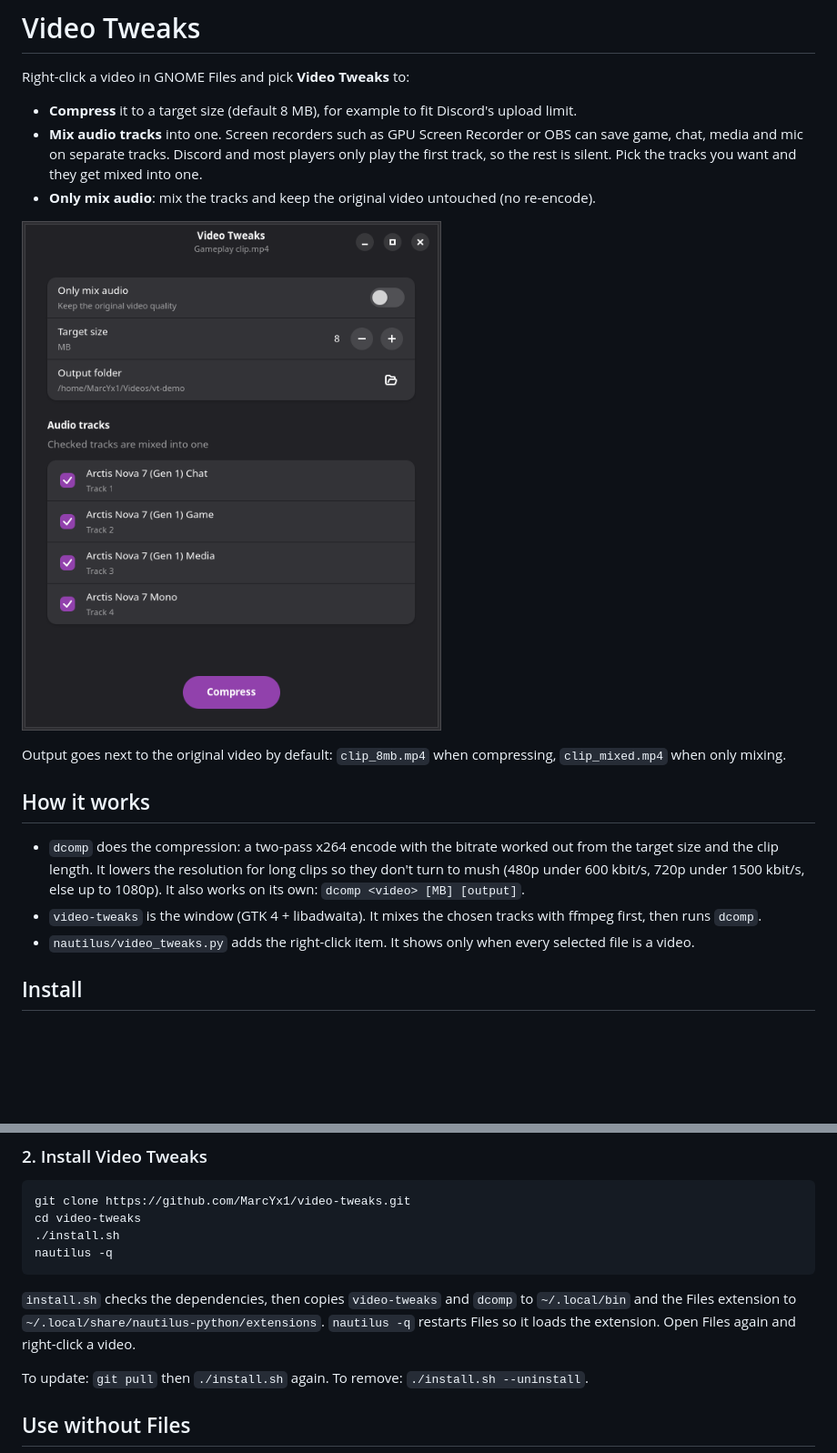
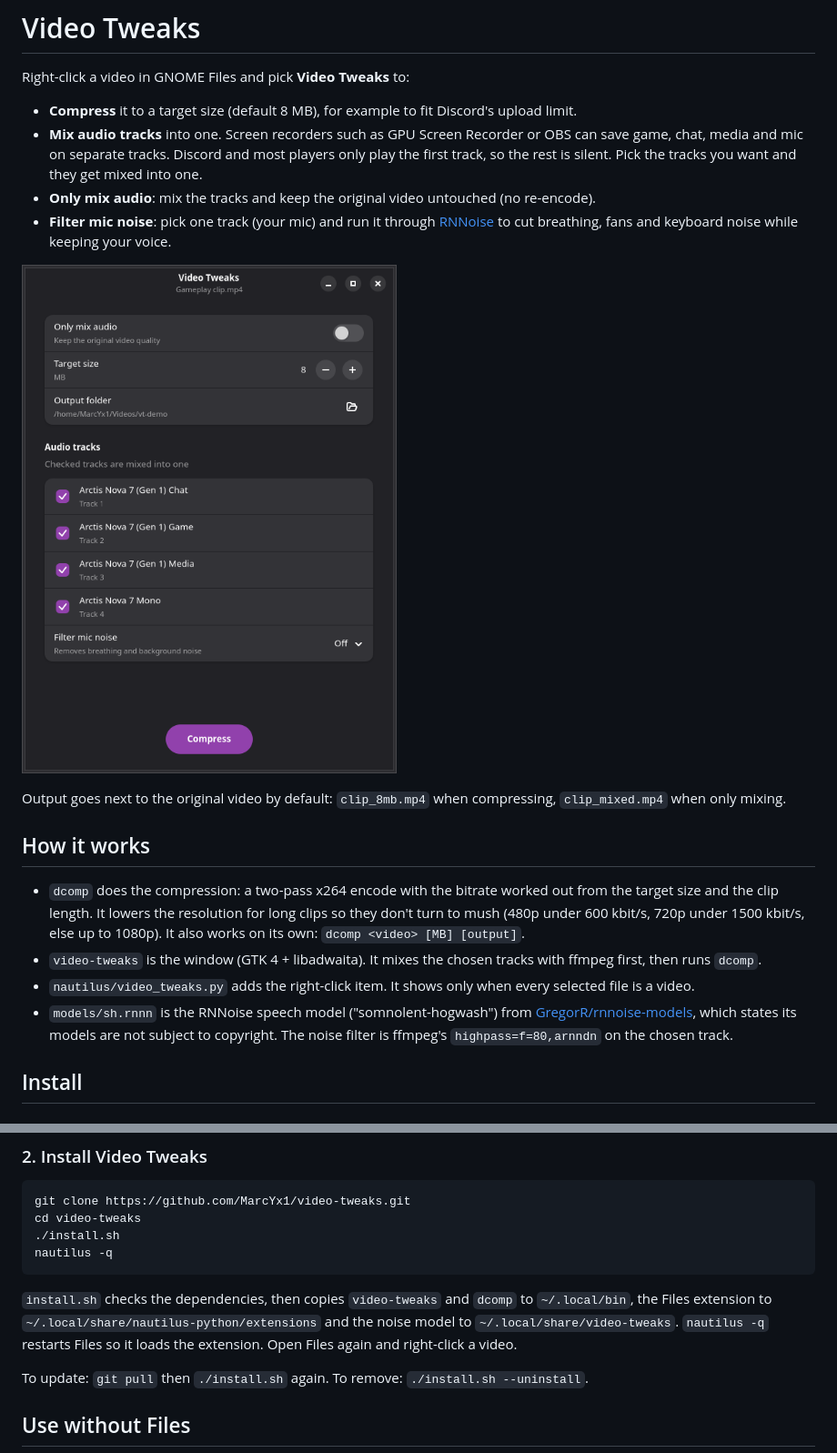
Before and after one commit to MarcYx1/video-tweaks, a Markdown page: README.md, 2 parts joined by grey strips. Shown at 91% size. Drawn GitHub-style; pictures changed too: docs/screenshot.png; blank space fills up the shorter version.

Commit message:
Add Filter mic noise: RNNoise on a chosen audio track

````diff
--- a/README.md
+++ b/README.md
@@ -5,6 +5,7 @@ Right-click a video in GNOME Files and pick **Video Tweaks** to:
 - **Compress** it to a target size (default 8 MB), for example to fit Discord's upload limit.
 - **Mix audio tracks** into one. Screen recorders such as GPU Screen Recorder or OBS can save game, chat, media and mic on separate tracks. Discord and most players only play the first track, so the rest is silent. Pick the tracks you want and they get mixed into one.
 - **Only mix audio**: mix the tracks and keep the original video untouched (no re-encode).
+- **Filter mic noise**: pick one track (your mic) and run it through [RNNoise](https://jmvalin.ca/demo/rnnoise/) to cut breathing, fans and keyboard noise while keeping your voice.
 
 ![Video Tweaks window](docs/screenshot.png)
 
@@ -15,6 +16,7 @@ Output goes next to the original video by default: `clip_8mb.mp4` when compressi
 - `dcomp` does the compression: a two-pass x264 encode with the bitrate worked out from the target size and the clip length. It lowers the resolution for long clips so they don't turn to mush (480p under 600 kbit/s, 720p under 1500 kbit/s, else up to 1080p). It also works on its own: `dcomp <video> [MB] [output]`.
 - `video-tweaks` is the window (GTK 4 + libadwaita). It mixes the chosen tracks with ffmpeg first, then runs `dcomp`.
 - `nautilus/video_tweaks.py` adds the right-click item. It shows only when every selected file is a video.
+- `models/sh.rnnn` is the RNNoise speech model ("somnolent-hogwash") from [GregorR/rnnoise-models](https://github.com/GregorR/rnnoise-models), which states its models are not subject to copyright. The noise filter is ffmpeg's `highpass=f=80,arnndn` on the chosen track.
 
 ## Install
 
@@ -49,7 +51,7 @@ cd video-tweaks
 nautilus -q
 ```
 
-`install.sh` checks the dependencies, then copies `video-tweaks` and `dcomp` to `~/.local/bin` and the Files extension to `~/.local/share/nautilus-python/extensions`. `nautilus -q` restarts Files so it loads the extension. Open Files again and right-click a video.
+`install.sh` checks the dependencies, then copies `video-tweaks` and `dcomp` to `~/.local/bin`, the Files extension to `~/.local/share/nautilus-python/extensions` and the noise model to `~/.local/share/video-tweaks`. `nautilus -q` restarts Files so it loads the extension. Open Files again and right-click a video.
 
 To update: `git pull` then `./install.sh` again.
 To remove: `./install.sh --uninstall`.
````
Also changed, not shown: 4 other files.
